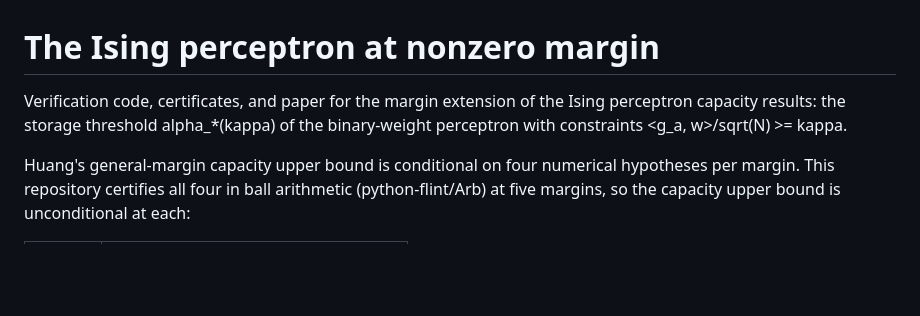
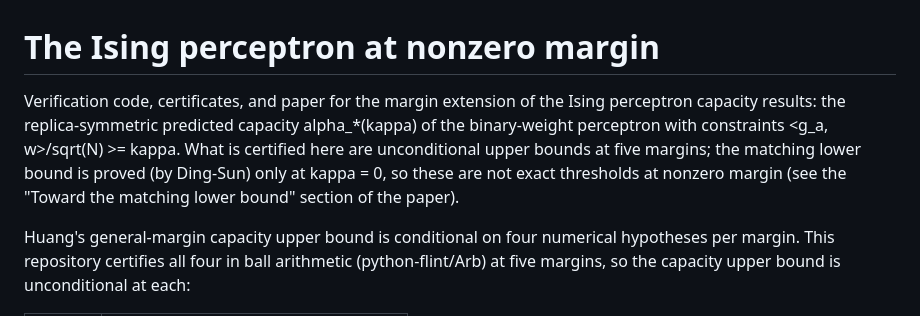
Before and after one commit to yspennstate/ising-perceptron-margin, a Markdown page: README.md, the part around one of its changes. GitHub-like rendering; blank space fills up the shorter version.

Commit message:
readme: upper bounds framing

```diff
--- a/README.md
+++ b/README.md
@@ -1,9 +1,13 @@
 # The Ising perceptron at nonzero margin
 
 Verification code, certificates, and paper for the margin extension of
-the Ising perceptron capacity results: the storage threshold
-alpha_*(kappa) of the binary-weight perceptron with constraints
-<g_a, w>/sqrt(N) >= kappa.
+the Ising perceptron capacity results: the replica-symmetric predicted
+capacity alpha_*(kappa) of the binary-weight perceptron with
+constraints <g_a, w>/sqrt(N) >= kappa.  What is certified here are
+unconditional upper bounds at five margins; the matching lower bound
+is proved (by Ding-Sun) only at kappa = 0, so these are not exact
+thresholds at nonzero margin (see the "Toward the matching lower
+bound" section of the paper).
 
 Huang's general-margin capacity upper bound is conditional on four
 numerical hypotheses per margin.  This repository certifies all four
```
Also changed, not shown: other parts of README.md (+1 -1 lines).
